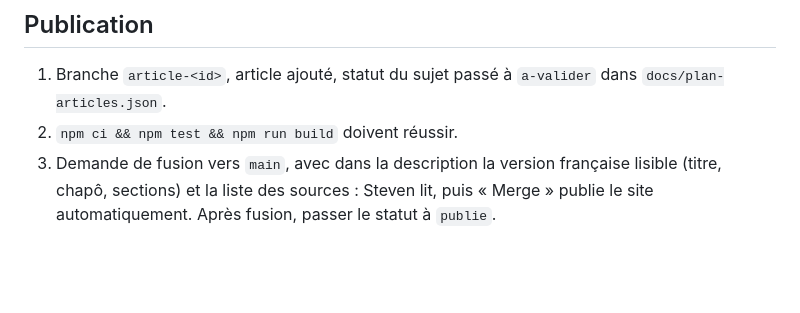
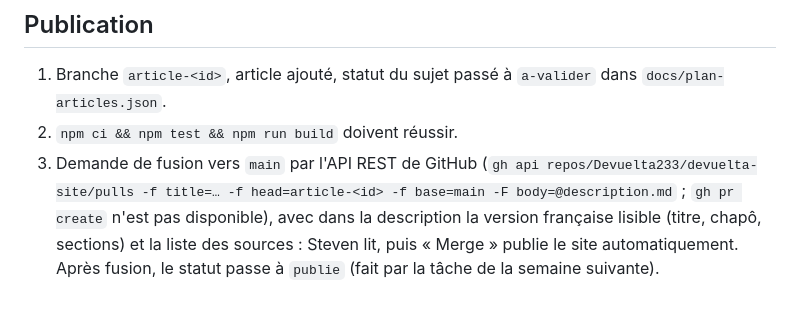
Before and after one commit to Devuelta233/devuelta-site, a Markdown page: docs/redaction-articles.md, the part around the change. Rendered like a GitHub page; blank space fills up the shorter version.

Commit message:
Rédaction des articles : demande de fusion par l'API REST
Co-Authored-By: Claude Opus 5.5 <noreply@anthropic.com>
Claude-Session: https://claude.ai/code/session_01Fxs3kndwFaQdW2mAZRZJ5v

```diff
--- a/docs/redaction-articles.md
+++ b/docs/redaction-articles.md
@@ -57,6 +57,9 @@ l'ordre de `docs/plan-articles.json` (premier sujet au statut `a-faire`).
 1. Branche `article-<id>`, article ajouté, statut du sujet passé à `a-valider`
    dans `docs/plan-articles.json`.
 2. `npm ci && npm test && npm run build` doivent réussir.
-3. Demande de fusion vers `main`, avec dans la description la version française
-   lisible (titre, chapô, sections) et la liste des sources : Steven lit, puis
-   « Merge » publie le site automatiquement. Après fusion, passer le statut à `publie`.
+3. Demande de fusion vers `main` par l'API REST de GitHub (`gh api
+   repos/Devuelta233/devuelta-site/pulls -f title=… -f head=article-<id> -f base=main
+   -F body=@description.md` ; `gh pr create` n'est pas disponible), avec dans la
+   description la version française lisible (titre, chapô, sections) et la liste
+   des sources : Steven lit, puis « Merge » publie le site automatiquement. Après
+   fusion, le statut passe à `publie` (fait par la tâche de la semaine suivante).
```
